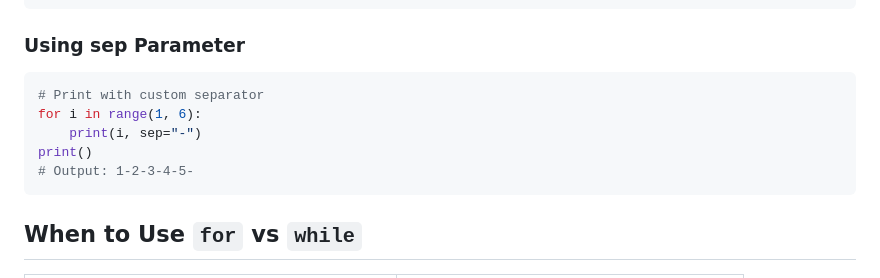
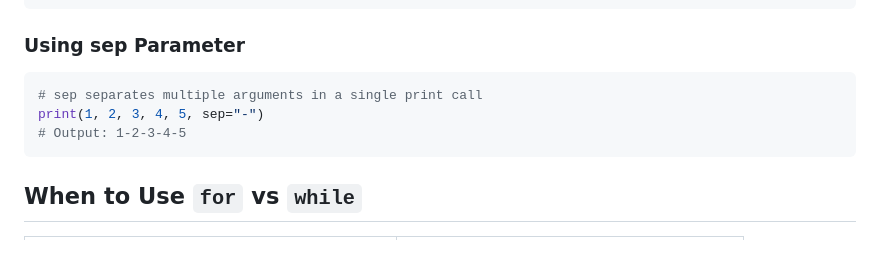
Before and after one commit to mAbduqayum/python-workbook, a Markdown page: repetitions/_docs/repetitions.md, the part around the change. GitHub-like rendering; blank space fills up the shorter version.

Commit message:
fix: incorrect sep parameter example in repetitions.md

````diff
--- a/repetitions/_docs/repetitions.md
+++ b/repetitions/_docs/repetitions.md
@@ -251,11 +251,9 @@ print()  # Newline at the end
 ### Using sep Parameter
 
 ```python
-# Print with custom separator
-for i in range(1, 6):
-    print(i, sep="-")
-print()
-# Output: 1-2-3-4-5-
+# sep separates multiple arguments in a single print call
+print(1, 2, 3, 4, 5, sep="-")
+# Output: 1-2-3-4-5
 ```
 
 ## When to Use `for` vs `while`
````
